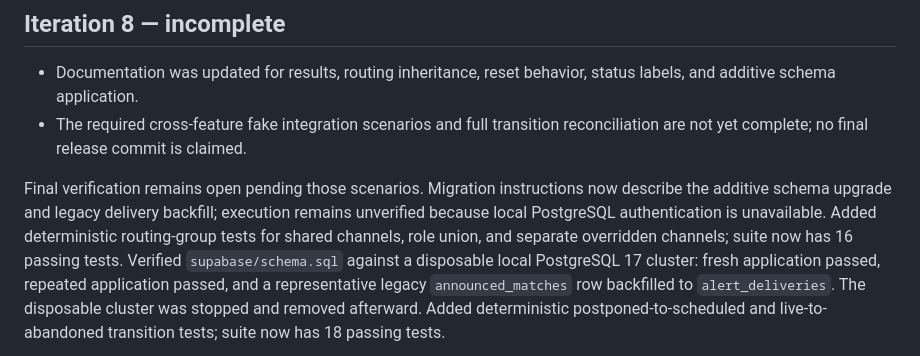
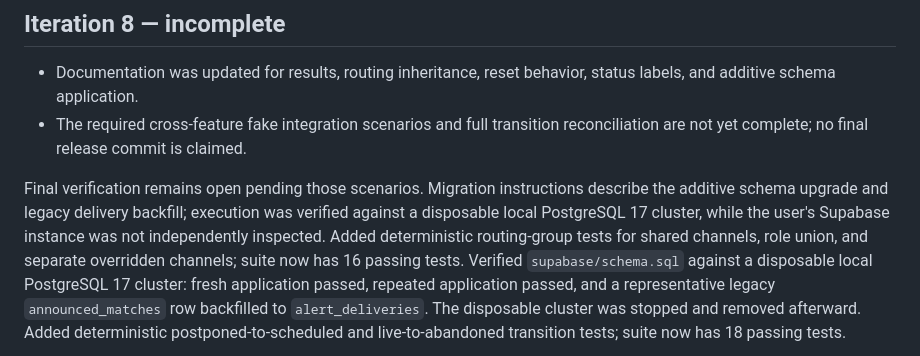
Before and after one commit to BarcaBoy109/match-alert, a Markdown page: IMPLEMENTATION_PROGRESS.md, the part around the change. Drawn GitHub-style.

```diff
--- a/IMPLEMENTATION_PROGRESS.md
+++ b/IMPLEMENTATION_PROGRESS.md
@@ -34,7 +34,7 @@ Iteration 3: add durable lifecycle snapshots and additive database schema suppor
 - The required cross-feature fake integration scenarios and full transition reconciliation are not yet complete; no final release commit is claimed.
 
 Final verification remains open pending those scenarios.
-Migration instructions now describe the additive schema upgrade and legacy delivery backfill; execution remains unverified because local PostgreSQL authentication is unavailable.
+Migration instructions describe the additive schema upgrade and legacy delivery backfill; execution was verified against a disposable local PostgreSQL 17 cluster, while the user's Supabase instance was not independently inspected.
 Added deterministic routing-group tests for shared channels, role union, and separate overridden channels; suite now has 16 passing tests.
 Verified `supabase/schema.sql` against a disposable local PostgreSQL 17 cluster: fresh application passed, repeated application passed, and a representative legacy `announced_matches` row backfilled to `alert_deliveries`. The disposable cluster was stopped and removed afterward.
 Added deterministic postponed-to-scheduled and live-to-abandoned transition tests; suite now has 18 passing tests.
```
Also changed, not shown: README.md (+1 -1 lines).
